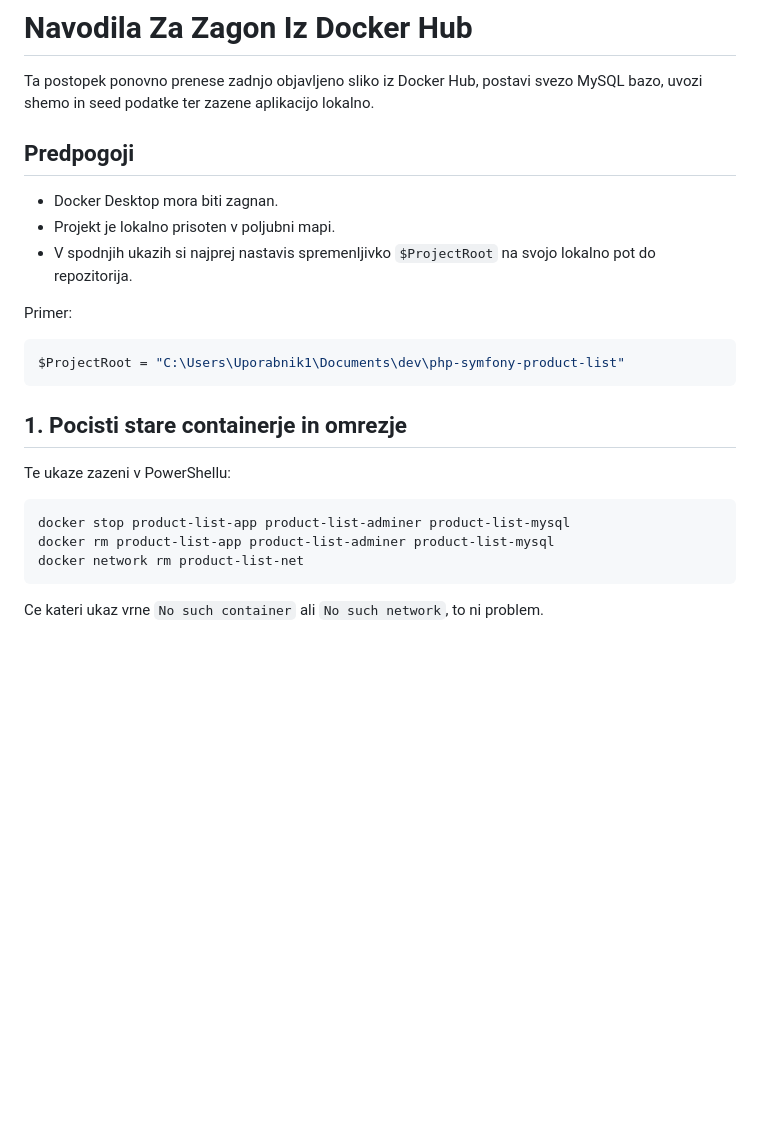
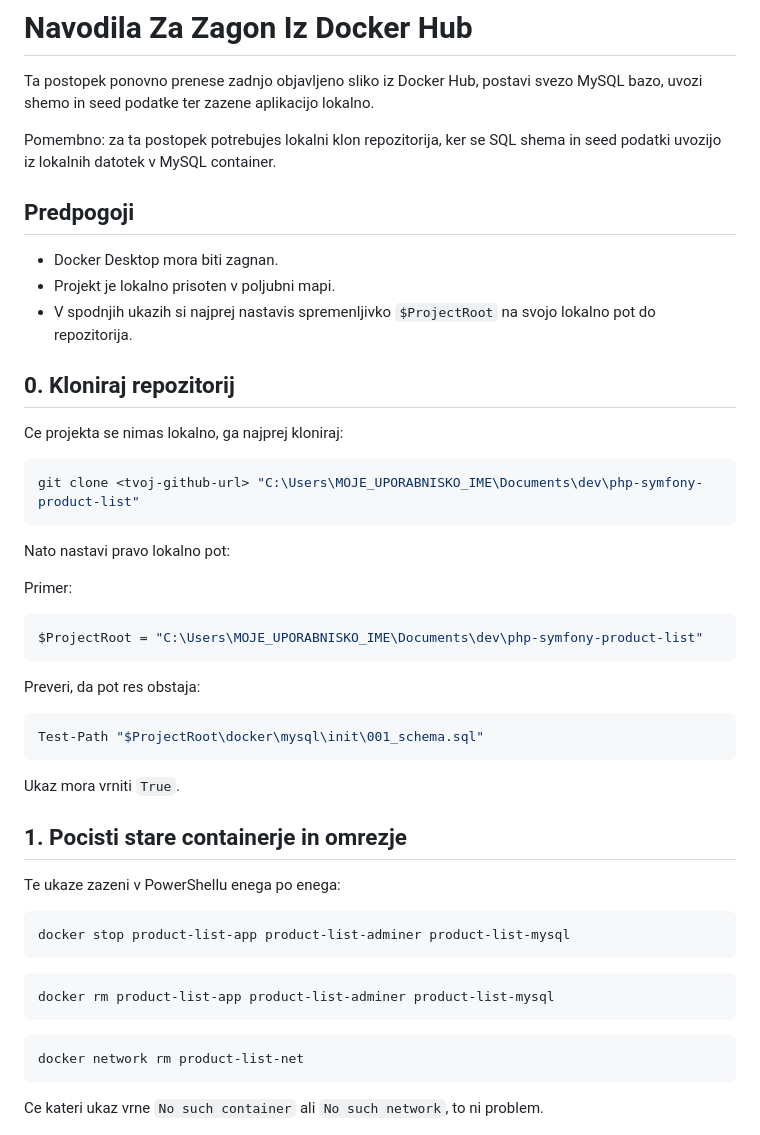
Before and after one commit to beaverDamDemo/php-symfony-product-list, a Markdown page: navodila-iz-docker-hub-windows.md, the part around one of its changes. Drawn GitHub-style; blank space fills up the shorter version.

Commit message:
updated instructions for windows

````diff
--- a/navodila-iz-docker-hub-windows.md
+++ b/navodila-iz-docker-hub-windows.md
@@ -1,6 +1,8 @@
 # Navodila Za Zagon Iz Docker Hub
 
 Ta postopek ponovno prenese zadnjo objavljeno sliko iz Docker Hub, postavi svezo MySQL bazo, uvozi shemo in seed podatke ter zazene aplikacijo lokalno.
+
+Pomembno: za ta postopek potrebujes lokalni klon repozitorija, ker se SQL shema in seed podatki uvozijo iz lokalnih datotek v MySQL container.
 
 ## Predpogoji
 
@@ -8,19 +10,43 @@ Ta postopek ponovno prenese zadnjo objavljeno sliko iz Docker Hub, postavi svezo
 - Projekt je lokalno prisoten v poljubni mapi.
 - V spodnjih ukazih si najprej nastavis spremenljivko `$ProjectRoot` na svojo lokalno pot do repozitorija.
 
+## 0. Kloniraj repozitorij
+
+Ce projekta se nimas lokalno, ga najprej kloniraj:
+
+```powershell
+git clone <tvoj-github-url> "C:\Users\MOJE_UPORABNISKO_IME\Documents\dev\php-symfony-product-list"
+```
+
+Nato nastavi pravo lokalno pot:
+
 Primer:
 
 ```powershell
-$ProjectRoot = "C:\Users\Uporabnik1\Documents\dev\php-symfony-product-list"
+$ProjectRoot = "C:\Users\MOJE_UPORABNISKO_IME\Documents\dev\php-symfony-product-list"
 ```
+
+Preveri, da pot res obstaja:
+
+```powershell
+Test-Path "$ProjectRoot\docker\mysql\init\001_schema.sql"
+```
+
+Ukaz mora vrniti `True`.
 
 ## 1. Pocisti stare containerje in omrezje
 
-Te ukaze zazeni v PowerShellu:
+Te ukaze zazeni v PowerShellu enega po enega:
 
 ```powershell
 docker stop product-list-app product-list-adminer product-list-mysql
+```
+
+```powershell
 docker rm product-list-app product-list-adminer product-list-mysql
+```
+
+```powershell
 docker network rm product-list-net
 ```
 
````
Also changed, not shown: other parts of navodila-iz-docker-hub-windows.md (+58 -0 lines).
